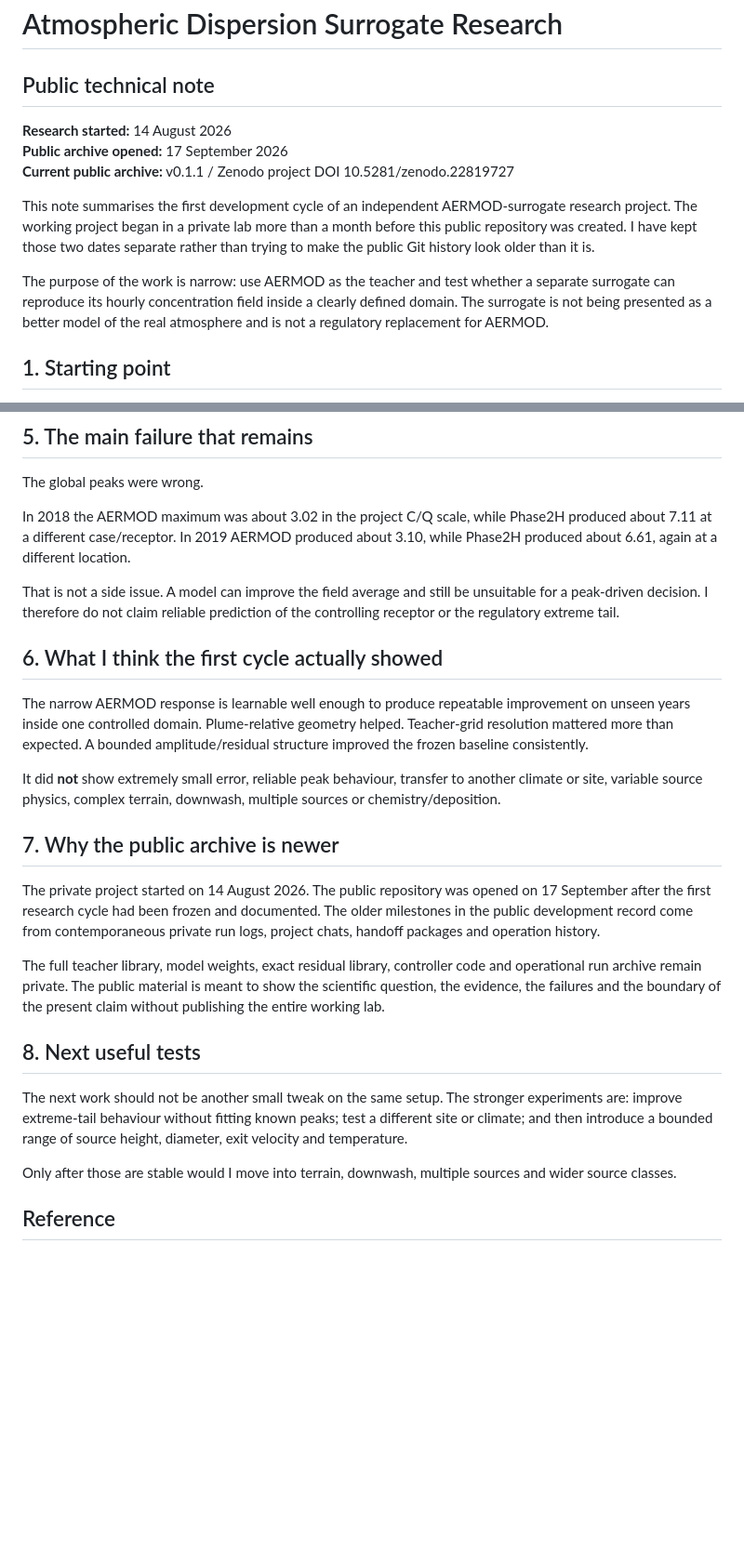
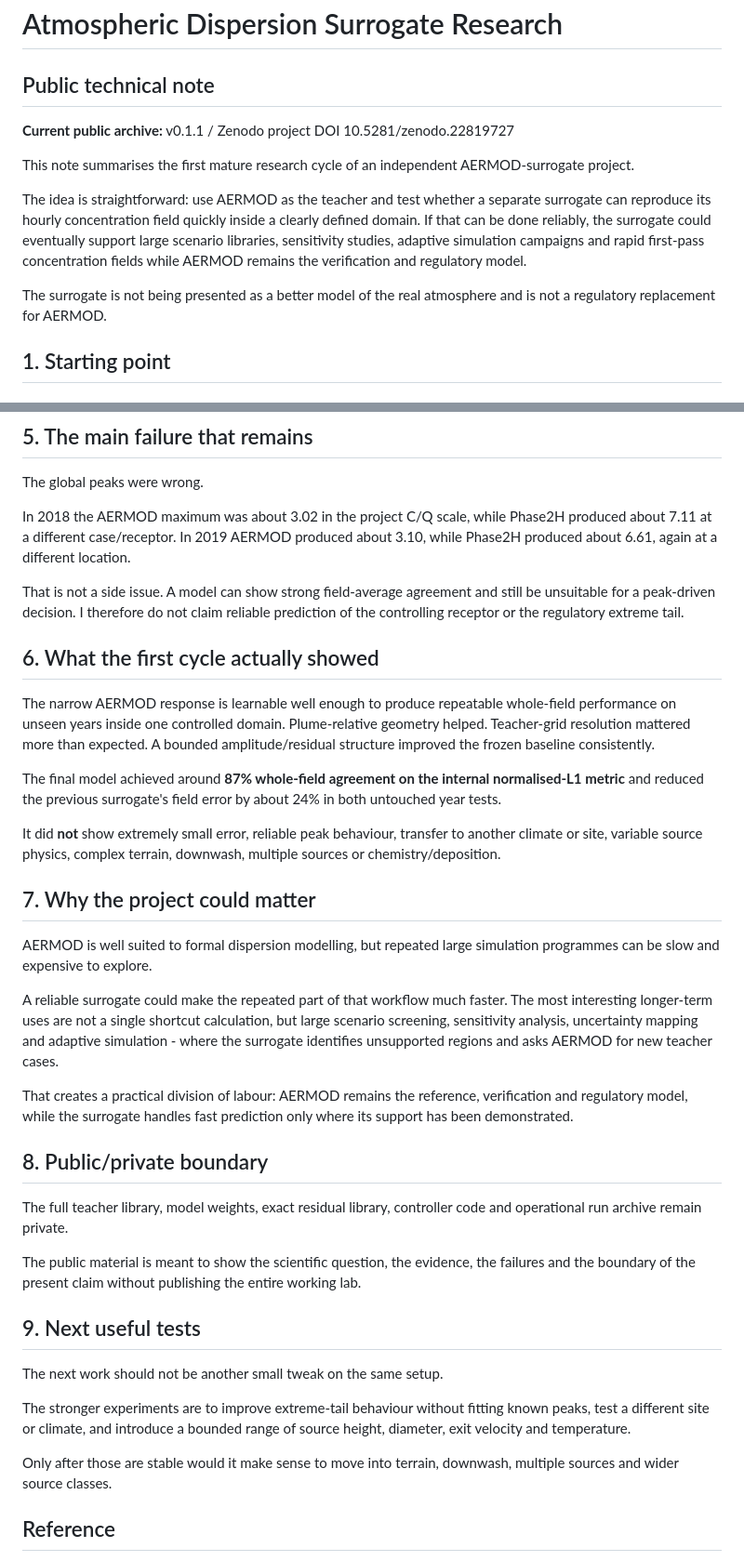
Before and after one commit to ahmadhuseynli/aermod-surrogate-research, a Markdown page: technical_report/TECHNICAL_NOTE_SOURCE.md, 2 parts joined by grey strips. Shown at 93% size. Drawn GitHub-style; blank space fills up the shorter version.

Commit message:
Refine public narrative and clarify validation performance

```diff
--- a/technical_report/TECHNICAL_NOTE_SOURCE.md
+++ b/technical_report/TECHNICAL_NOTE_SOURCE.md
@@ -2,13 +2,13 @@
 
 ## Public technical note
 
-**Research started:** 14 August 2026<br>
-**Public archive opened:** 17 September 2026<br>
 **Current public archive:** v0.1.1 / Zenodo project DOI 10.5281/zenodo.22819727
 
-This note summarises the first development cycle of an independent AERMOD-surrogate research project. The working project began in a private lab more than a month before this public repository was created. I have kept those two dates separate rather than trying to make the public Git history look older than it is.
+This note summarises the first mature research cycle of an independent AERMOD-surrogate project.
 
-The purpose of the work is narrow: use AERMOD as the teacher and test whether a separate surrogate can reproduce its hourly concentration field inside a clearly defined domain. The surrogate is not being presented as a better model of the real atmosphere and is not a regulatory replacement for AERMOD.
+The idea is straightforward: use AERMOD as the teacher and test whether a separate surrogate can reproduce its hourly concentration field quickly inside a clearly defined domain. If that can be done reliably, the surrogate could eventually support large scenario libraries, sensitivity studies, adaptive simulation campaigns and rapid first-pass concentration fields while AERMOD remains the verification and regulatory model.
+
+The surrogate is not being presented as a better model of the real atmosphere and is not a regulatory replacement for AERMOD.
 
 ## 1. Starting point
 
@@ -62,25 +69,37 @@ The global peaks were wrong.
 
 In 2018 the AERMOD maximum was about 3.02 in the project C/Q scale, while Phase2H produced about 7.11 at a different case/receptor. In 2019 AERMOD produced about 3.10, while Phase2H produced about 6.61, again at a different location.
 
-That is not a side issue. A model can improve the field average and still be unsuitable for a peak-driven decision. I therefore do not claim reliable prediction of the controlling receptor or the regulatory extreme tail.
+That is not a side issue. A model can show strong field-average agreement and still be unsuitable for a peak-driven decision. I therefore do not claim reliable prediction of the controlling receptor or the regulatory extreme tail.
 
-## 6. What I think the first cycle actually showed
+## 6. What the first cycle actually showed
 
-The narrow AERMOD response is learnable well enough to produce repeatable improvement on unseen years inside one controlled domain. Plume-relative geometry helped. Teacher-grid resolution mattered more than expected. A bounded amplitude/residual structure improved the frozen baseline consistently.
+The narrow AERMOD response is learnable well enough to produce repeatable whole-field performance on unseen years inside one controlled domain. Plume-relative geometry helped. Teacher-grid resolution mattered more than expected. A bounded amplitude/residual structure improved the frozen baseline consistently.
+
+The final model achieved around **87% whole-field agreement on the internal normalised-L1 metric** and reduced the previous surrogate's field error by about 24% in both untouched year tests.
 
 It did **not** show extremely small error, reliable peak behaviour, transfer to another climate or site, variable source physics, complex terrain, downwash, multiple sources or chemistry/deposition.
 
-## 7. Why the public archive is newer
+## 7. Why the project could matter
 
-The private project started on 14 August 2026. The public repository was opened on 17 September after the first research cycle had been frozen and documented. The older milestones in the public development record come from contemporaneous private run logs, project chats, handoff packages and operation history.
+AERMOD is well suited to formal dispersion modelling, but repeated large simulation programmes can be slow and expensive to explore.
 
-The full teacher library, model weights, exact residual library, controller code and operational run archive remain private. The public material is meant to show the scientific question, the evidence, the failures and the boundary of the present claim without publishing the entire working lab.
+A reliable surrogate could make the repeated part of that workflow much faster. The most interesting longer-term uses are not a single shortcut calculation, but large scenario screening, sensitivity analysis, uncertainty mapping and adaptive simulation - where the surrogate identifies unsupported regions and asks AERMOD for new teacher cases.
 
-## 8. Next useful tests
+That creates a practical division of labour: AERMOD remains the reference, verification and regulatory model, while the surrogate handles fast prediction only where its support has been demonstrated.
 
-The next work should not be another small tweak on the same setup. The stronger experiments are: improve extreme-tail behaviour without fitting known peaks; test a different site or climate; and then introduce a bounded range of source height, diameter, exit velocity and temperature.
+## 8. Public/private boundary
 
-Only after those are stable would I move into terrain, downwash, multiple sources and wider source classes.
+The full teacher library, model weights, exact residual library, controller code and operational run archive remain private.
+
+The public material is meant to show the scientific question, the evidence, the failures and the boundary of the present claim without publishing the entire working lab.
+
+## 9. Next useful tests
+
+The next work should not be another small tweak on the same setup.
+
+The stronger experiments are to improve extreme-tail behaviour without fitting known peaks, test a different site or climate, and introduce a bounded range of source height, diameter, exit velocity and temperature.
+
+Only after those are stable would it make sense to move into terrain, downwash, multiple sources and wider source classes.
 
 ## Reference
 
```
Also changed, not shown: other parts of technical_report/TECHNICAL_NOTE_SOURCE.md (+10 -3 lines).
